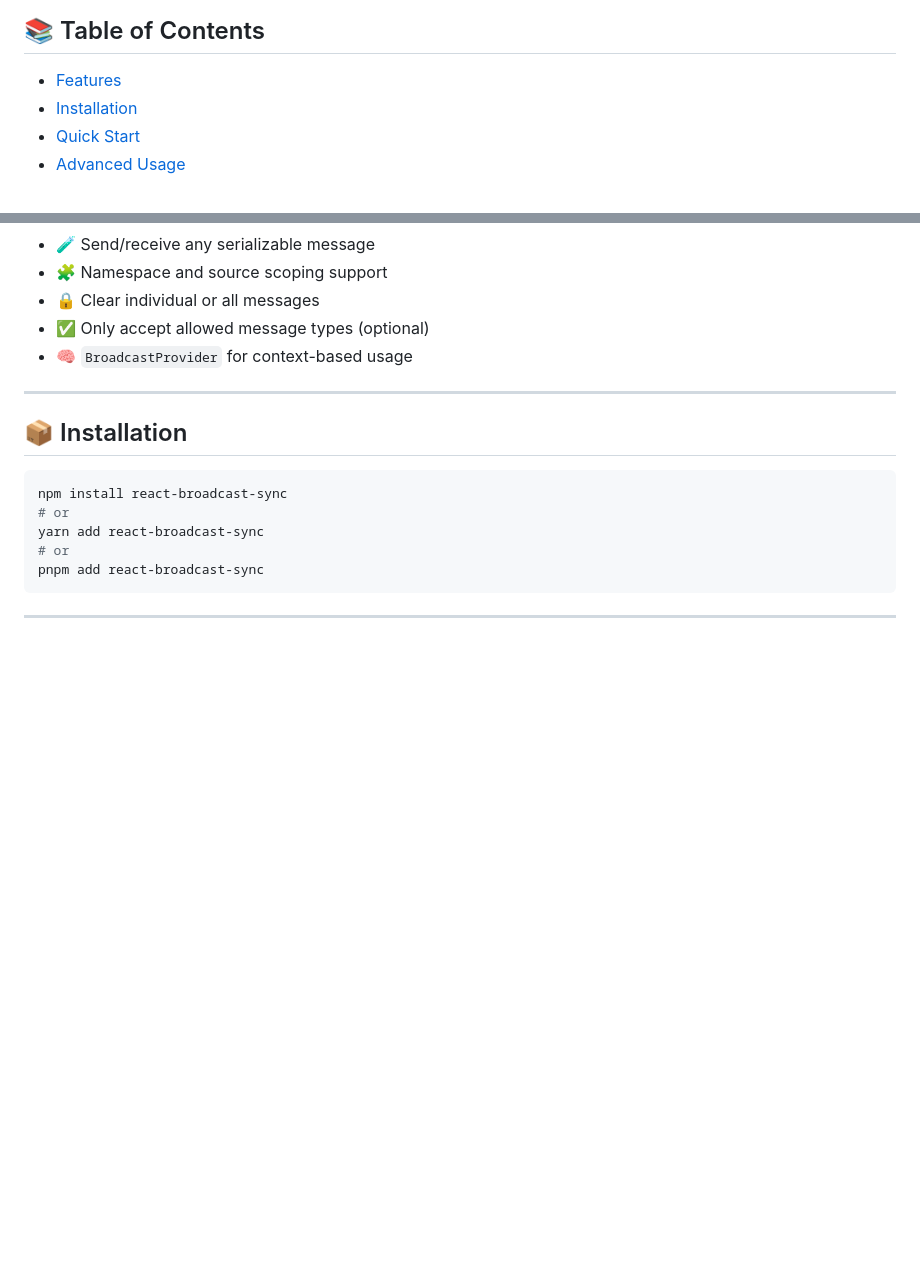
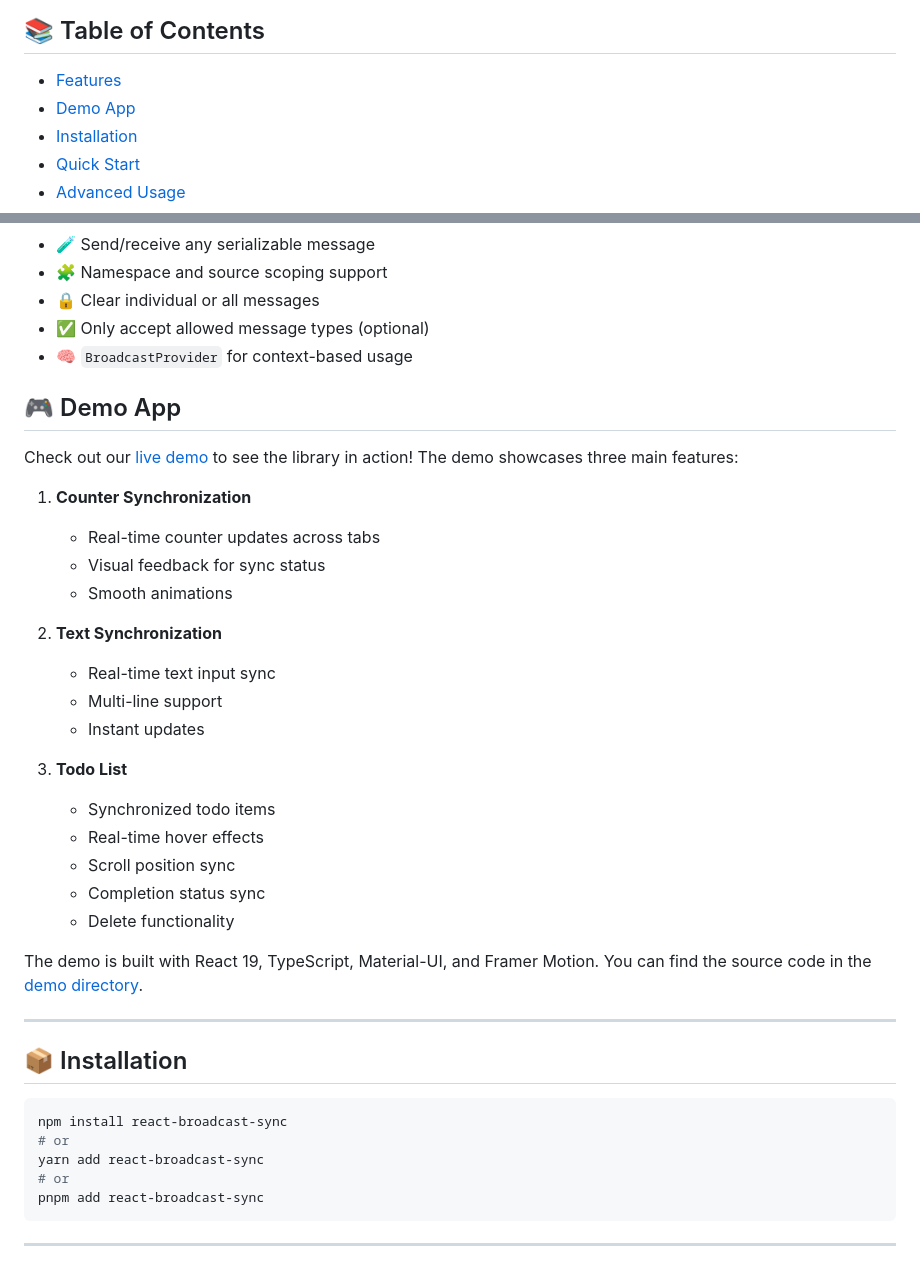
Before and after one commit to IdanShalem/react-broadcast-sync, a Markdown page: README.md, 2 parts joined by grey strips. GitHub-like rendering; blank space fills up the shorter version.

```diff
--- a/README.md
+++ b/README.md
@@ -35,6 +35,7 @@ Easily sync UI state or user events across browser tabs in React apps — notifi
 ## 📚 Table of Contents
 
 - [Features](#-features)
+- [Demo App](#-demo-app)
 - [Installation](#-installation)
 - [Quick Start](#-quick-start)
 - [Advanced Usage](#️-advanced-usage)
@@ -64,6 +65,31 @@ Easily sync UI state or user events across browser tabs in React apps — notifi
 - ✅ Only accept allowed message types (optional)
 - 🧠 `BroadcastProvider` for context-based usage
 
+## 🎮 Demo App
+
+Check out our [live demo](https://react-broadcast-sync.vercel.app) to see the library in action! The demo showcases three main features:
+
+1. **Counter Synchronization**
+
+   - Real-time counter updates across tabs
+   - Visual feedback for sync status
+   - Smooth animations
+
+2. **Text Synchronization**
+
+   - Real-time text input sync
+   - Multi-line support
+   - Instant updates
+
+3. **Todo List**
+   - Synchronized todo items
+   - Real-time hover effects
+   - Scroll position sync
+   - Completion status sync
+   - Delete functionality
+
+The demo is built with React 19, TypeScript, Material-UI, and Framer Motion. You can find the source code in the [demo directory](./demo/react-broadcast-sync-demo).
+
 ---
 
 ## 📦 Installation
```
Also changed, not shown: other parts of README.md (+7 -20 lines).
